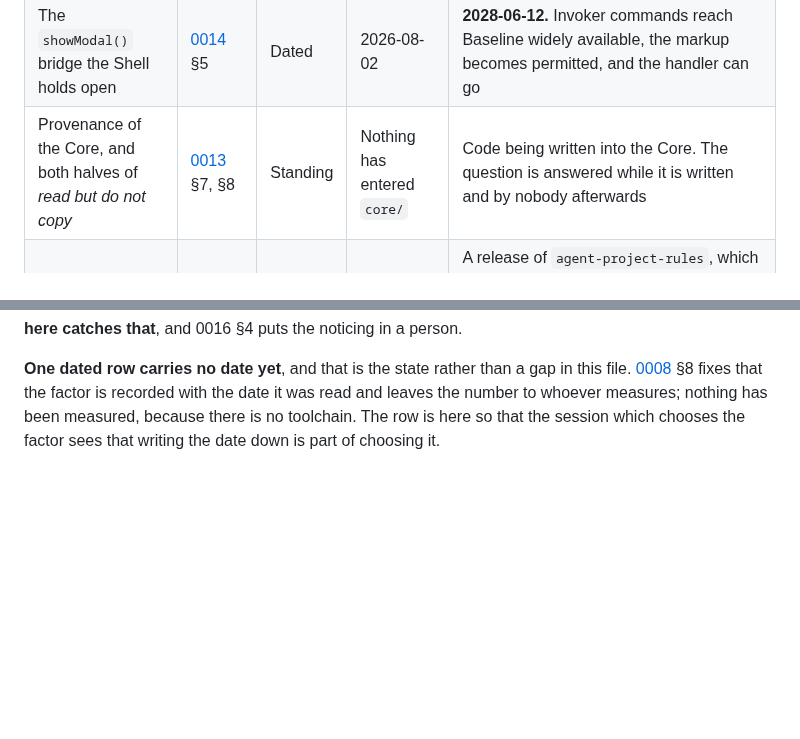
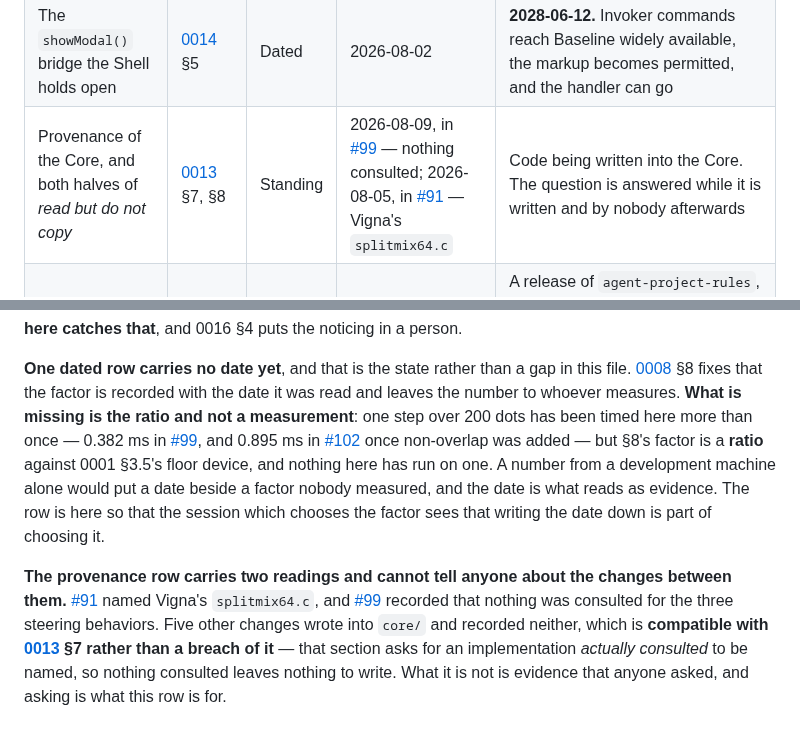
Before and after one commit to nanatsusaya/dot-panic, a Markdown page: docs/maintenance.md, 2 parts joined by grey strips. GitHub-like rendering; blank space fills up the shorter version.

Commit message:
docs(maintenance): the two rows that stopped being true, and what checking the rest found
The provenance row read "Nothing has entered core/" while core/ has held
modules since #91. It now carries the two readings that were actually
made: #91 named Vigna's splitmix64.c on 2026-08-05, and #99 recorded on
2026-08-09 that nothing was consulted for the three steering behaviors.
Both were written in the change that produced the code, which is what
0013 §7 asks and what the row's own trigger describes.

The prose said the factor is unmeasured "because there is no toolchain",
false since #69. It says instead what is actually missing: the factor is
a ratio against 0001 §3.5's floor device, steps have been timed here more
than once, and nothing has run on a floor device. Per O1's recommended
default the Last-read cell keeps saying no factor has been chosen — a
number from a development machine alone would put a date beside a factor
nobody measured, and the date is what reads as evidence.

A second paragraph says what the provenance row cannot tell anyone. Five
changes wrote into core/ recording neither, which 0013 §7 permits, since
it asks for what was consulted to be named rather than for absence to be
declared. It is not evidence that anyone asked.

Assisted-by: Claude Opus 5 (claude-opus-5)
Co-Authored-By: Claude Opus 5 <noreply@anthropic.com>

```diff
--- a/docs/maintenance.md
+++ b/docs/maintenance.md
@@ -16,7 +16,7 @@ names is wrong by construction, and the row is what gets repaired.
 | Which browser features are Baseline widely available | [0009](adr/0009-toolchain.md) §4 | Standing | 2026-08-08, after [#96](https://github.com/nanatsusaya/dot-panic/issues/96) | A change that names a browser feature. No compiler setting reaches this half of the floor, so the reading is made where the feature is used |
 | The ECMAScript year `target` and `lib` name | [0009](adr/0009-toolchain.md) §4 | Dated | 2026-08-05, in [#69](https://github.com/nanatsusaya/dot-panic/issues/69) | **2028-05-11.** ES2023 is the highest year fully Baseline widely available; ES2024 waits on `Atomics.waitAsync`, which reached the fourth browser only on 2025-11-11. Raising the setting is a change somebody makes, never something that happens |
 | The `showModal()` bridge the Shell holds open | [0014](adr/0014-page-layout.md) §5 | Dated | 2026-08-02 | **2028-06-12.** Invoker commands reach Baseline widely available, the markup becomes permitted, and the handler can go |
-| Provenance of the Core, and both halves of *read but do not copy* | [0013](adr/0013-origin-of-the-core.md) §7, §8 | Standing | Nothing has entered `core/` | Code being written into the Core. The question is answered while it is written and by nobody afterwards |
+| Provenance of the Core, and both halves of *read but do not copy* | [0013](adr/0013-origin-of-the-core.md) §7, §8 | Standing | 2026-08-09, in [#99](https://github.com/nanatsusaya/dot-panic/issues/99) — nothing consulted; 2026-08-05, in [#91](https://github.com/nanatsusaya/dot-panic/issues/91) — Vigna's `splitmix64.c` | Code being written into the Core. The question is answered while it is written and by nobody afterwards |
 | The ruleset version the deploy workflow pins | [0016](adr/0016-maintainability-and-maintenance.md) §6 | Standing | 2026-08-08, in [#98](https://github.com/nanatsusaya/dot-panic/issues/98) — pinned at `v0.5.3` | A release of `agent-project-rules`, which is §6's fourth kind of maintenance work. That trigger already moves the five procedure copies; this is the second thing on it, and the two are read together or the workflow decides a deployment against a catalog this project has not adopted |
 
 **Three rows are standing and three are dated**, where 0016's *Context* table
@@ -42,7 +42,24 @@ that followed, and the cell says so instead of borrowing the ticket's credit.
 
 **One dated row carries no date yet**, and that is the state rather than a gap
 in this file. [0008](adr/0008-performance-budget.md) §8 fixes that the factor
-is recorded with the date it was read and leaves the number to whoever
-measures; nothing has been measured, because there is no toolchain. The row is
-here so that the session which chooses the factor sees that writing the date
-down is part of choosing it.
+is recorded with the date it was read and leaves the number to whoever measures.
+**What is missing is the ratio and not a measurement**: one step over 200 dots
+has been timed here more than once — 0.382 ms in
+[#99](https://github.com/nanatsusaya/dot-panic/issues/99), and 0.895 ms in
+[#102](https://github.com/nanatsusaya/dot-panic/issues/102) once non-overlap was
+added — but §8's factor is a **ratio** against 0001 §3.5's floor device, and
+nothing here has run on one. A number from a development machine alone would put
+a date beside a factor nobody measured, and the date is what reads as evidence.
+The row is here so that the session which chooses the factor sees that writing
+the date down is part of choosing it.
+
+**The provenance row carries two readings and cannot tell anyone about the
+changes between them.** [#91](https://github.com/nanatsusaya/dot-panic/issues/91)
+named Vigna's `splitmix64.c`, and
+[#99](https://github.com/nanatsusaya/dot-panic/issues/99) recorded that nothing
+was consulted for the three steering behaviors. Five other changes wrote into
+`core/` and recorded neither, which is **compatible with
+[0013](adr/0013-origin-of-the-core.md) §7 rather than a breach of it** — that
+section asks for an implementation *actually consulted* to be named, so nothing
+consulted leaves nothing to write. What it is not is evidence that anyone asked,
+and asking is what this row is for.
```
